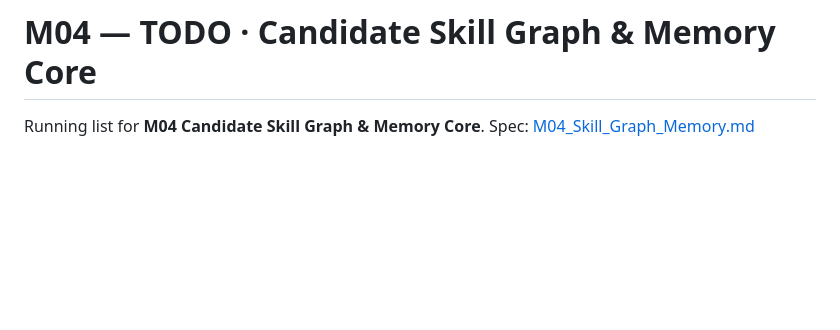
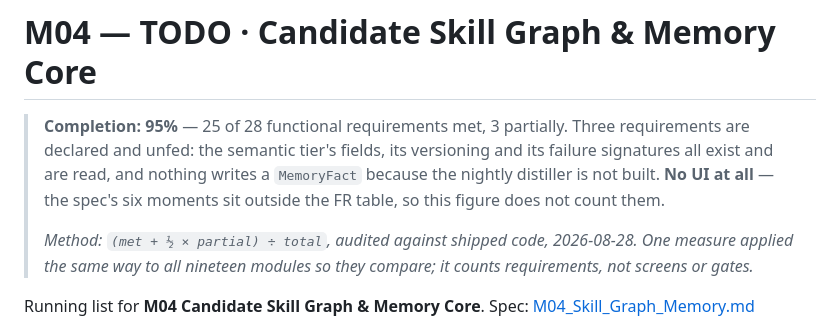
Before and after one commit to MNEMOS-PREP/Memory, a Markdown page: plan_in_depth/M04_Skill_Graph_Memory_TODO.md, the part around the change. Rendered like a GitHub page; blank space fills up the shorter version.

Commit message:
A measured completion figure on line 1 of the TODO
One method for all nineteen modules, so they compare:

    completion = (met + half of partial) / requirements in the spec

Functional-requirement coverage and nothing else. It is the only
dimension that exists for every module, and a blended score mixing
requirements with gates and screens would need weights nobody agreed —
the kind of number that looks precise and cannot be checked.

Where the figure flatters, the line says so in the same breath. M04 is at
95% of its requirements with none of its six UI moments built, and a
reader who saw only the number would be misled.

M04, M05, M13 and M15 had no FR table at all — their TODOs said "to fill
in", which is why no percentage existed. Every requirement in those four
specs is now checked against the shipped code. Three findings worth the
audit on their own:

  M04  three requirements are declared and unfed. The semantic tier's
       fields, versioning and failure signatures all exist and are read,
       and nothing constructs a MemoryFact, because the nightly
       distiller is not built.

  M05  FR-5.6, a P0 human review queue, has no implementation at all,
       and neither does FR-5.28's exposure-bypass reporting.

  M13  the M02 ledger write is built and never sent. emit.py assembles
       the payload and the module contains no HTTP client anywhere, so
       the outbox has rows and no transport.

Also: the TODOs were duplicated, one copy in each module repository and
one in Final_Year_Project/plan_in_depth, and all five had drifted. M02's
master still said FR-2.11 and FR-2.13 were not started, which made the
first pass compute 78% for a module at 91%. A number from a stale file is
worse than no number because it looks measured, so the repository copy is
now the fact and the master is written from it.

Co-Authored-By: Claude Opus 5 <noreply@anthropic.com>

```diff
--- a/plan_in_depth/M04_Skill_Graph_Memory_TODO.md
+++ b/plan_in_depth/M04_Skill_Graph_Memory_TODO.md
@@ -1,4 +1,9 @@
 # M04 — TODO · Candidate Skill Graph & Memory Core
+
+
+> **Completion: 95%** — 25 of 28 functional requirements met, 3 partially. Three requirements are declared and unfed: the semantic tier's fields, its versioning and its failure signatures all exist and are read, and nothing writes a `MemoryFact` because the nightly distiller is not built. **No UI at all** — the spec's six moments sit outside the FR table, so this figure does not count them.
+>
+> _Method: `(met + ½ × partial) ÷ total`, audited against shipped code, 2026-08-28. One measure applied the same way to all nineteen modules so they compare; it counts requirements, not screens or gates._
 
 Running list for **M04 Candidate Skill Graph & Memory Core**.
 Spec: [M04_Skill_Graph_Memory.md](M04_Skill_Graph_Memory.md)
```
